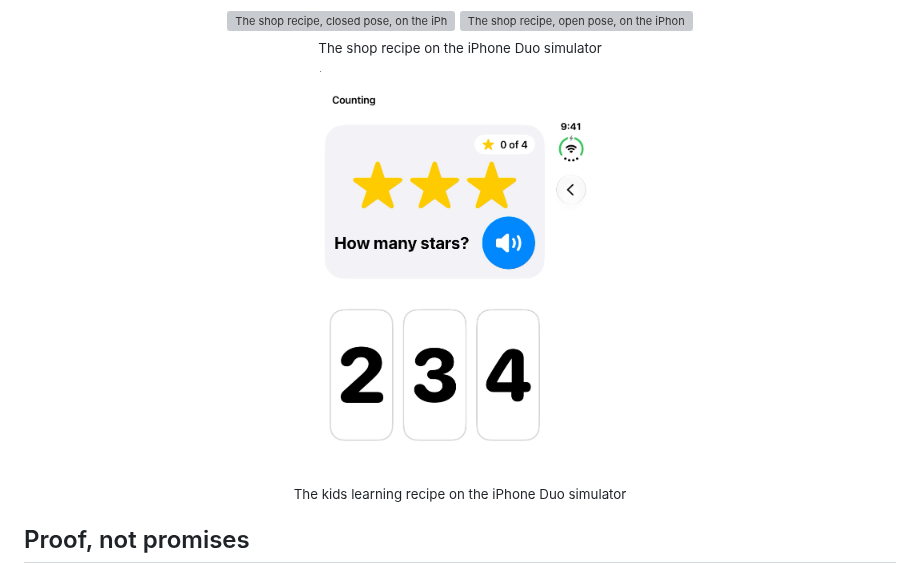
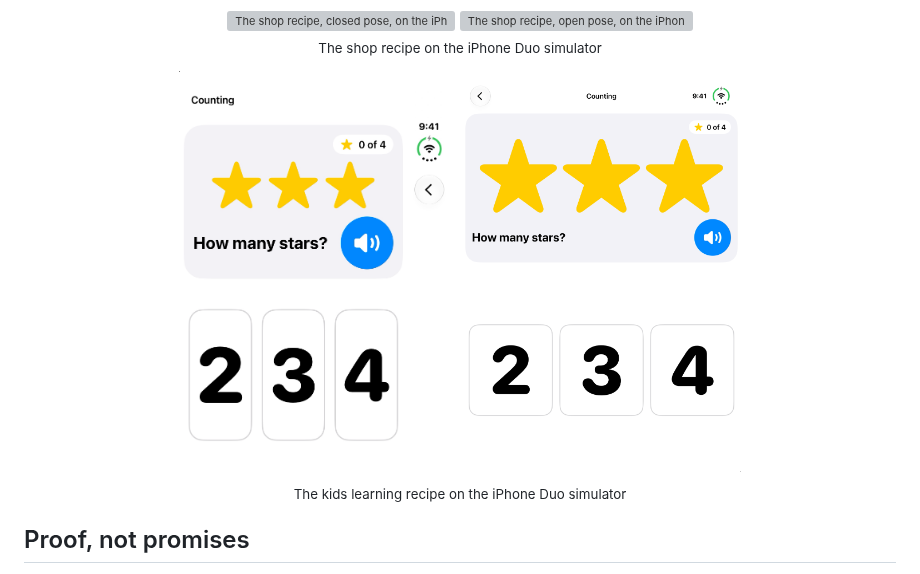
Before and after one commit to Kimeur/duology, a Markdown page: README.md, the part around the change. Rendered like a GitHub page; pictures changed too: docs/assets/recipes/recipe-kids-learning-tabletop.png (added); grey boxes are pictures that could not be loaded.

```diff
--- a/README.md
+++ b/README.md
@@ -328,7 +328,7 @@ v0.2 adds three screens, one for each of `duo-postures`, `duo-transitions` and `
 
 <p align="center"><img src="docs/assets/recipes/recipe-shop-closed.png" alt="The shop recipe, closed pose, on the iPhone Duo simulator" width="48%" /> <img src="docs/assets/recipes/recipe-shop-open.png" alt="The shop recipe, open pose, on the iPhone Duo simulator" width="48%" /><br /><sub>The shop recipe on the iPhone Duo simulator</sub></p>
 
-<p align="center"><img src="docs/assets/recipes/recipe-kids-learning-closed.png" alt="The kids learning recipe, closed pose, on the iPhone Duo simulator" width="32%" /><br /><sub>The kids learning recipe on the iPhone Duo simulator</sub></p>
+<p align="center"><img src="docs/assets/recipes/recipe-kids-learning-closed.png" alt="The kids learning recipe, closed pose, on the iPhone Duo simulator" width="32%" /> <img src="docs/assets/recipes/recipe-kids-learning-tabletop.png" alt="The kids learning recipe, tabletop pose, on the iPhone Duo simulator" width="32%" /><br /><sub>The kids learning recipe on the iPhone Duo simulator</sub></p>
 
 ## Proof, not promises
 
```
Also changed, not shown: CHANGELOG.md (+1 -1 lines), 2 other files.
